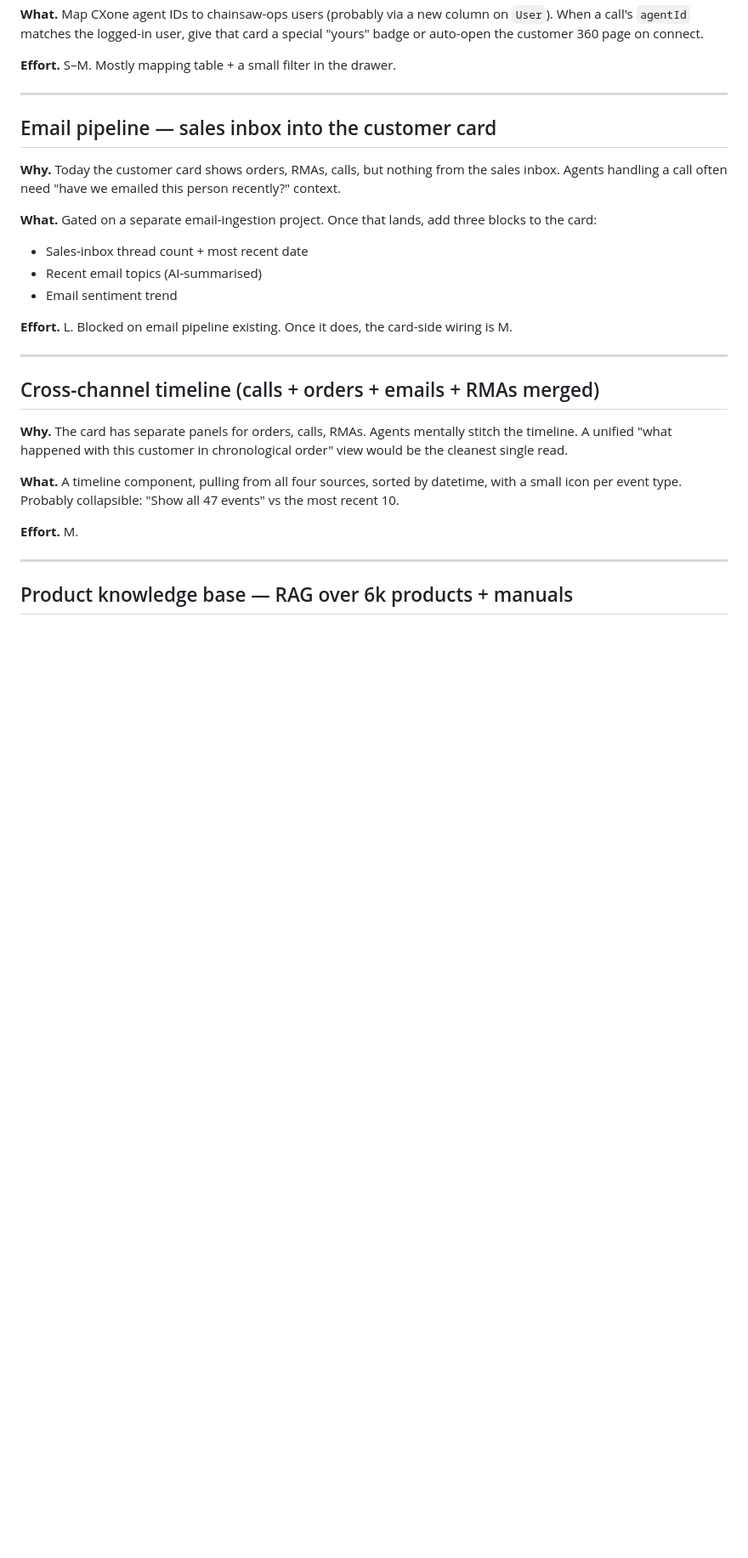
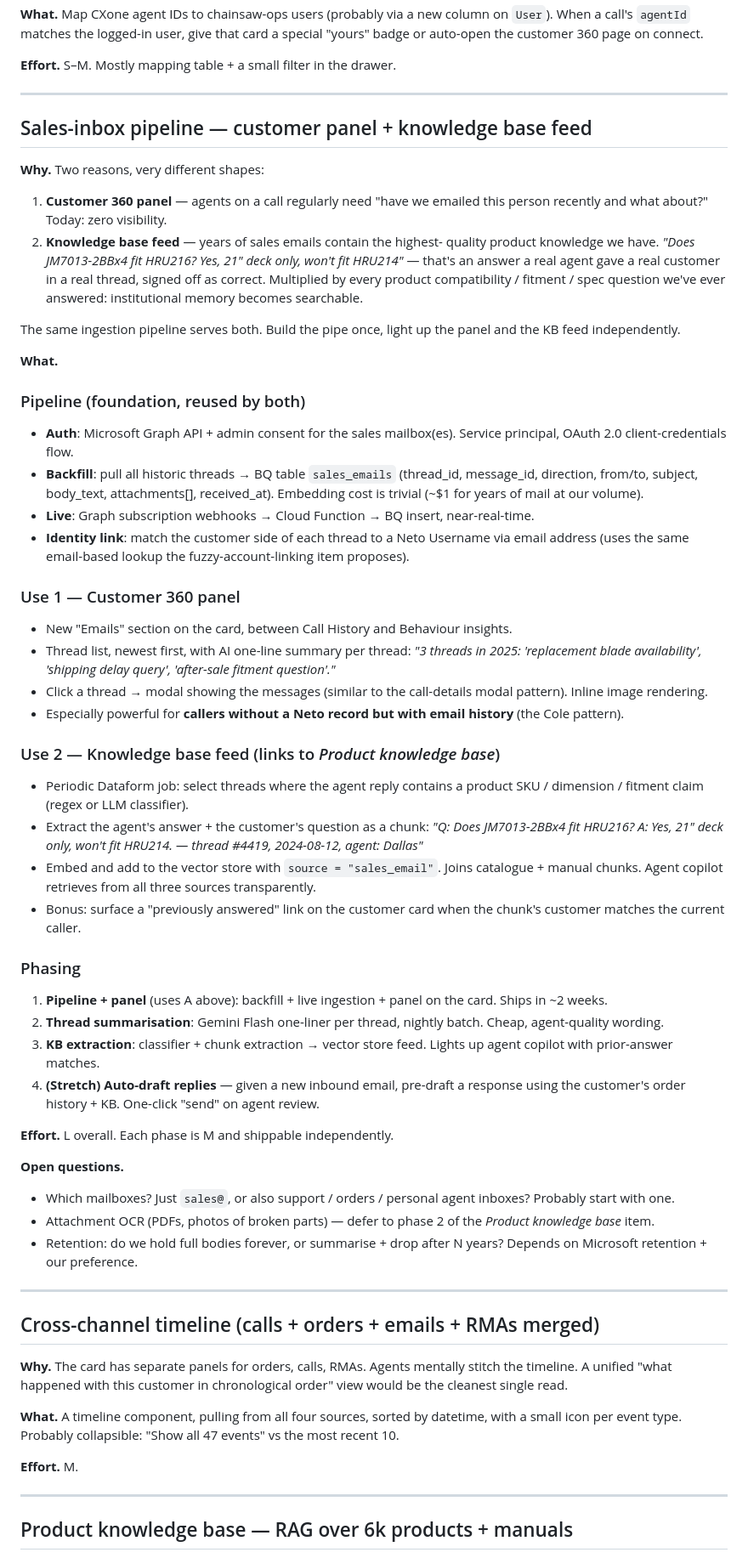
Before and after one commit to adillraza/chainsaw-ops, a Markdown page: BACKLOG.md, the part around the change. Shown at 85% size. GitHub-like rendering; blank space fills up the shorter version.

Commit message:
Backlog: rewrite sales-inbox entry with KB-feed angle
Same Microsoft Graph pipeline serves two things: customer 360 panel
(thread list, AI summaries, click-to-read) and a vector-store feed
that turns years of "agent answered customer's compatibility question"
emails into searchable institutional memory for agent copilot.

Phased so the pipe + panel can ship first; KB extraction lands later
once the *Product knowledge base* entry is in place.

Co-Authored-By: Claude Opus 4.7 (1M context) <noreply@anthropic.com>

```diff
--- a/BACKLOG.md
+++ b/BACKLOG.md
@@ -199,20 +199,81 @@ user, give that card a special "yours" badge or auto-open the customer
 
 ---
 
-## Email pipeline — sales inbox into the customer card
+## Sales-inbox pipeline — customer panel + knowledge base feed
 
-**Why.** Today the customer card shows orders, RMAs, calls, but nothing
-from the sales inbox. Agents handling a call often need "have we
-emailed this person recently?" context.
+**Why.** Two reasons, very different shapes:
 
-**What.** Gated on a separate email-ingestion project. Once that lands,
-add three blocks to the card:
-- Sales-inbox thread count + most recent date
-- Recent email topics (AI-summarised)
-- Email sentiment trend
+1. **Customer 360 panel** — agents on a call regularly need "have we
+   emailed this person recently and what about?" Today: zero visibility.
+2. **Knowledge base feed** — years of sales emails contain the highest-
+   quality product knowledge we have. *"Does JM7013-2BBx4 fit HRU216?
+   Yes, 21" deck only, won't fit HRU214"* — that's an answer a real
+   agent gave a real customer in a real thread, signed off as correct.
+   Multiplied by every product compatibility / fitment / spec question
+   we've ever answered: institutional memory becomes searchable.
 
-**Effort.** L. Blocked on email pipeline existing. Once it does, the
-card-side wiring is M.
+The same ingestion pipeline serves both. Build the pipe once, light up
+the panel and the KB feed independently.
+
+**What.**
+
+### Pipeline (foundation, reused by both)
+- **Auth**: Microsoft Graph API + admin consent for the sales mailbox(es).
+  Service principal, OAuth 2.0 client-credentials flow.
+- **Backfill**: pull all historic threads → BQ table
+  `sales_emails` (thread_id, message_id, direction, from/to,
+  subject, body_text, attachments[], received_at). Embedding cost
+  is trivial (~$1 for years of mail at our volume).
+- **Live**: Graph subscription webhooks → Cloud Function → BQ insert,
+  near-real-time.
+- **Identity link**: match the customer side of each thread to a Neto
+  Username via email address (uses the same email-based lookup the
+  fuzzy-account-linking item proposes).
+
+### Use 1 — Customer 360 panel
+- New "Emails" section on the card, between Call History and
+  Behaviour insights.
+- Thread list, newest first, with AI one-line summary per thread:
+  *"3 threads in 2025: 'replacement blade availability',
+  'shipping delay query', 'after-sale fitment question'."*
+- Click a thread → modal showing the messages (similar to the
+  call-details modal pattern). Inline image rendering.
+- Especially powerful for **callers without a Neto record but with
+  email history** (the Cole pattern).
+
+### Use 2 — Knowledge base feed (links to *Product knowledge base*)
+- Periodic Dataform job: select threads where the agent reply
+  contains a product SKU / dimension / fitment claim (regex or LLM
+  classifier).
+- Extract the agent's answer + the customer's question as a chunk:
+  *"Q: Does JM7013-2BBx4 fit HRU216? A: Yes, 21" deck only, won't fit
+  HRU214. — thread #4419, 2024-08-12, agent: Dallas"*
+- Embed and add to the vector store with `source = "sales_email"`.
+  Joins catalogue + manual chunks. Agent copilot retrieves from all
+  three sources transparently.
+- Bonus: surface a "previously answered" link on the customer card
+  when the chunk's customer matches the current caller.
+
+### Phasing
+1. **Pipeline + panel** (uses A above): backfill + live ingestion +
+   panel on the card. Ships in ~2 weeks.
+2. **Thread summarisation**: Gemini Flash one-liner per thread,
+   nightly batch. Cheap, agent-quality wording.
+3. **KB extraction**: classifier + chunk extraction → vector store
+   feed. Lights up agent copilot with prior-answer matches.
+4. **(Stretch) Auto-draft replies** — given a new inbound email,
+   pre-draft a response using the customer's order history + KB.
+   One-click "send" on agent review.
+
+**Effort.** L overall. Each phase is M and shippable independently.
+
+**Open questions.**
+- Which mailboxes? Just `sales@`, or also support / orders / personal
+  agent inboxes? Probably start with one.
+- Attachment OCR (PDFs, photos of broken parts) — defer to phase 2 of
+  the *Product knowledge base* item.
+- Retention: do we hold full bodies forever, or summarise + drop after
+  N years? Depends on Microsoft retention + our preference.
 
 ---
 
```
